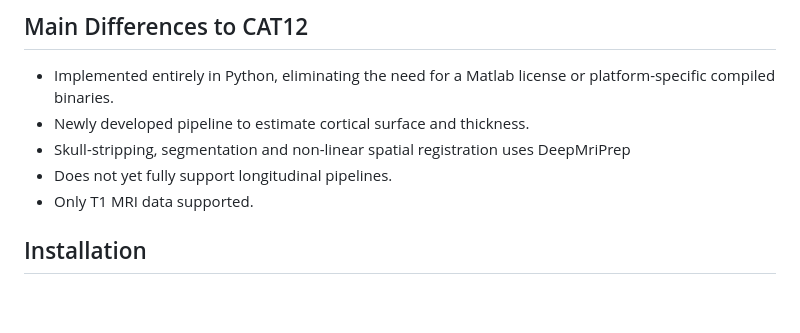
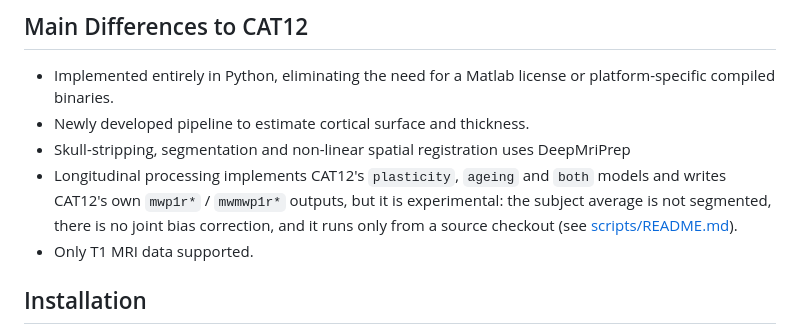
Before and after one commit to ChristianGaser/T1Prep, a Markdown page: README.md, the part around the change. Rendered like a GitHub page; blank space fills up the shorter version.

```diff
--- a/README.md
+++ b/README.md
@@ -47,7 +47,11 @@ CAT12 folder structures and the BIDS derivatives standard.
 - Implemented entirely in Python, eliminating the need for a Matlab license or platform-specific compiled binaries.
 - Newly developed pipeline to estimate cortical surface and thickness.
 - Skull-stripping, segmentation and non-linear spatial registration uses DeepMriPrep
-- Does not yet fully support longitudinal pipelines.
+- Longitudinal processing implements CAT12's `plasticity`, `ageing` and `both`
+  models and writes CAT12's own `mwp1r*` / `mwmwp1r*` outputs, but it is
+  experimental: the subject average is not segmented, there is no joint bias
+  correction, and it runs only from a source checkout (see
+  [scripts/README.md](scripts/README.md)).
 - Only T1 MRI data supported.
 
 ## Installation
```
Also changed, not shown: docs/usage.md (+39 -35 lines), docs/viewers.md (+8 -3 lines).
